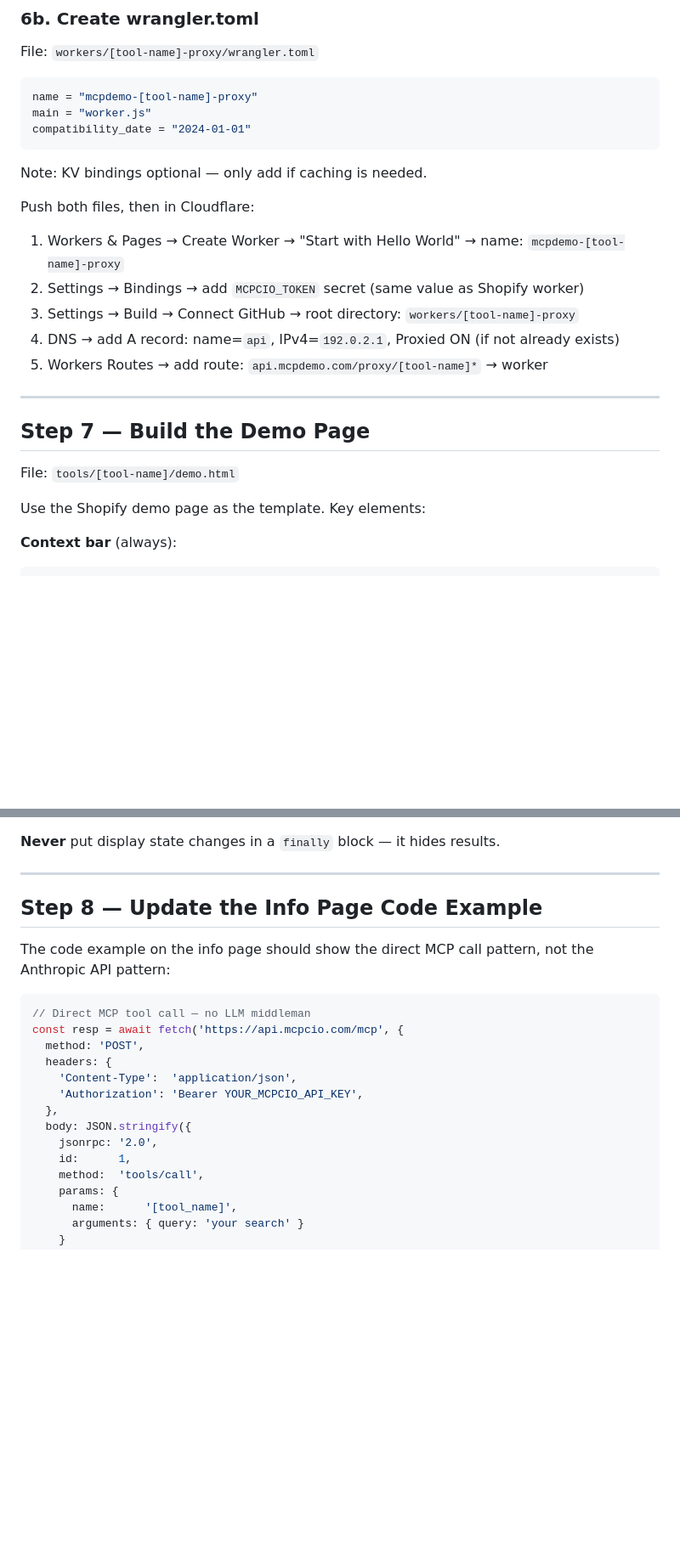
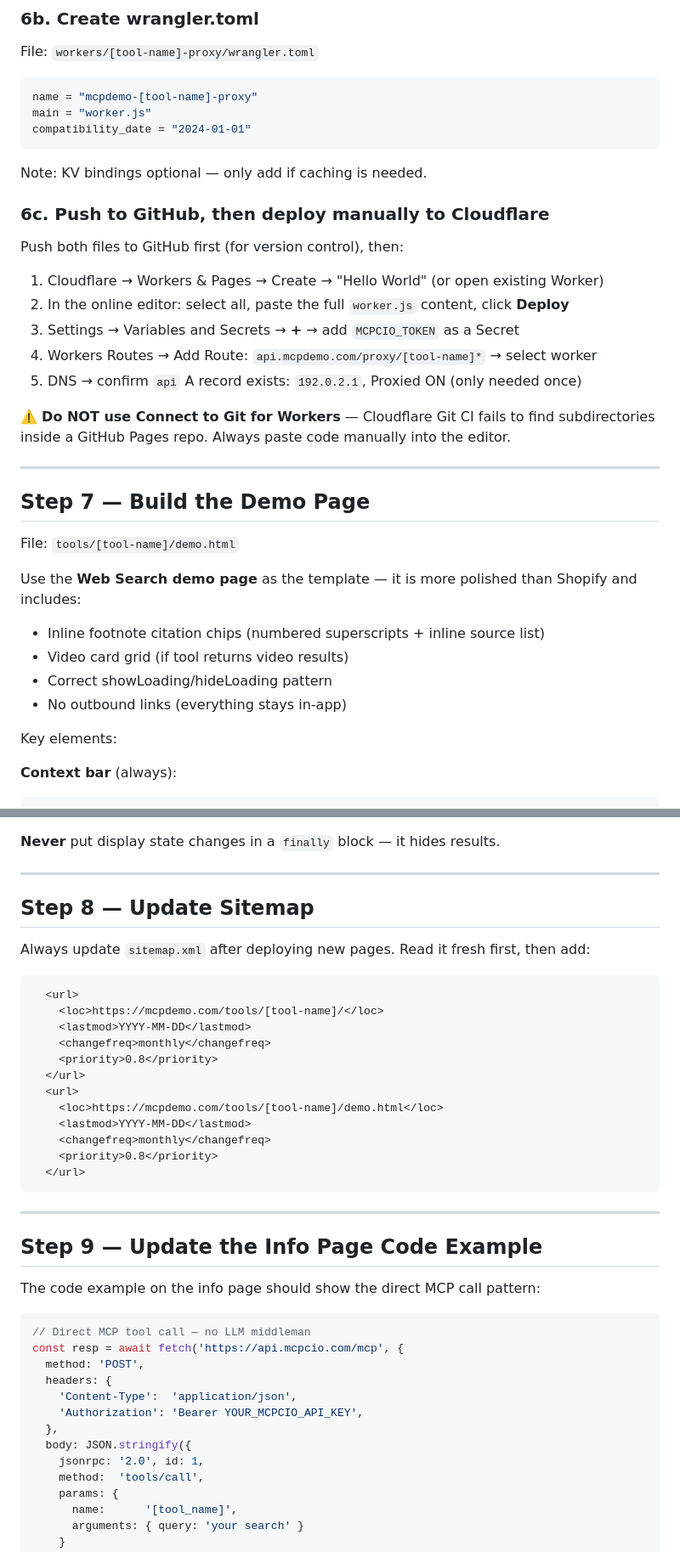
Before and after one commit to mcpdemo-com/mcpdemo-com-github-io, a Markdown page: SOP-new-tool.md, 2 parts joined by grey strips. Shown at 85% size. Rendered like a GitHub page; blank space fills up the shorter version.

````diff
--- a/SOP-new-tool.md
+++ b/SOP-new-tool.md
@@ -201,12 +238,18 @@ compatibility_date = "2024-01-01"
 
 Note: KV bindings optional — only add if caching is needed.
 
-Push both files, then in Cloudflare:
-1. Workers & Pages → Create Worker → "Start with Hello World" → name: `mcpdemo-[tool-name]-proxy`
-2. Settings → Bindings → add `MCPCIO_TOKEN` secret (same value as Shopify worker)
-3. Settings → Build → Connect GitHub → root directory: `workers/[tool-name]-proxy`
-4. DNS → add A record: name=`api`, IPv4=`192.0.2.1`, Proxied ON (if not already exists)
-5. Workers Routes → add route: `api.mcpdemo.com/proxy/[tool-name]*` → worker
+### 6c. Push to GitHub, then deploy manually to Cloudflare
+
+Push both files to GitHub first (for version control), then:
+
+1. Cloudflare → Workers & Pages → Create → "Hello World" (or open existing Worker)
+2. In the online editor: select all, paste the full `worker.js` content, click **Deploy**
+3. Settings → Variables and Secrets → **+** → add `MCPCIO_TOKEN` as a Secret
+4. Workers Routes → Add Route: `api.mcpdemo.com/proxy/[tool-name]*` → select worker
+5. DNS → confirm `api` A record exists: `192.0.2.1`, Proxied ON (only needed once)
+
+⚠️ **Do NOT use Connect to Git for Workers** — Cloudflare Git CI fails to find
+subdirectories inside a GitHub Pages repo. Always paste code manually into the editor.
 
 ---
 
@@ -214,7 +257,13 @@ Push both files, then in Cloudflare:
 
 File: `tools/[tool-name]/demo.html`
 
-Use the Shopify demo page as the template. Key elements:
+Use the **Web Search demo page** as the template — it is more polished than Shopify and includes:
+- Inline footnote citation chips (numbered superscripts + inline source list)
+- Video card grid (if tool returns video results)
+- Correct showLoading/hideLoading pattern
+- No outbound links (everything stays in-app)
+
+Key elements:
 
 **Context bar** (always):
 ```html
@@ -284,9 +323,30 @@ async function sendSearch() {
 
 ---
 
-## Step 8 — Update the Info Page Code Example
+## Step 8 — Update Sitemap
 
-The code example on the info page should show the direct MCP call pattern, not the Anthropic API pattern:
+Always update `sitemap.xml` after deploying new pages. Read it fresh first, then add:
+
+```xml
+  <url>
+    <loc>https://mcpdemo.com/tools/[tool-name]/</loc>
+    <lastmod>YYYY-MM-DD</lastmod>
+    <changefreq>monthly</changefreq>
+    <priority>0.8</priority>
+  </url>
+  <url>
+    <loc>https://mcpdemo.com/tools/[tool-name]/demo.html</loc>
+    <lastmod>YYYY-MM-DD</lastmod>
+    <changefreq>monthly</changefreq>
+    <priority>0.8</priority>
+  </url>
+```
+
+---
+
+## Step 9 — Update the Info Page Code Example
+
+The code example on the info page should show the direct MCP call pattern:
 
 ```javascript
 // Direct MCP tool call — no LLM middleman
@@ -297,8 +357,7 @@ const resp = await fetch('https://api.mcpcio.com/mcp', {
     'Authorization': 'Bearer YOUR_MCPCIO_API_KEY',
   },
   body: JSON.stringify({
-    jsonrpc: '2.0',
-    id:      1,
+    jsonrpc: '2.0', id: 1,
     method:  'tools/call',
     params: {
       name:      '[tool_name]',
````
Also changed, not shown: other parts of SOP-new-tool.md (+77 -46 lines).
